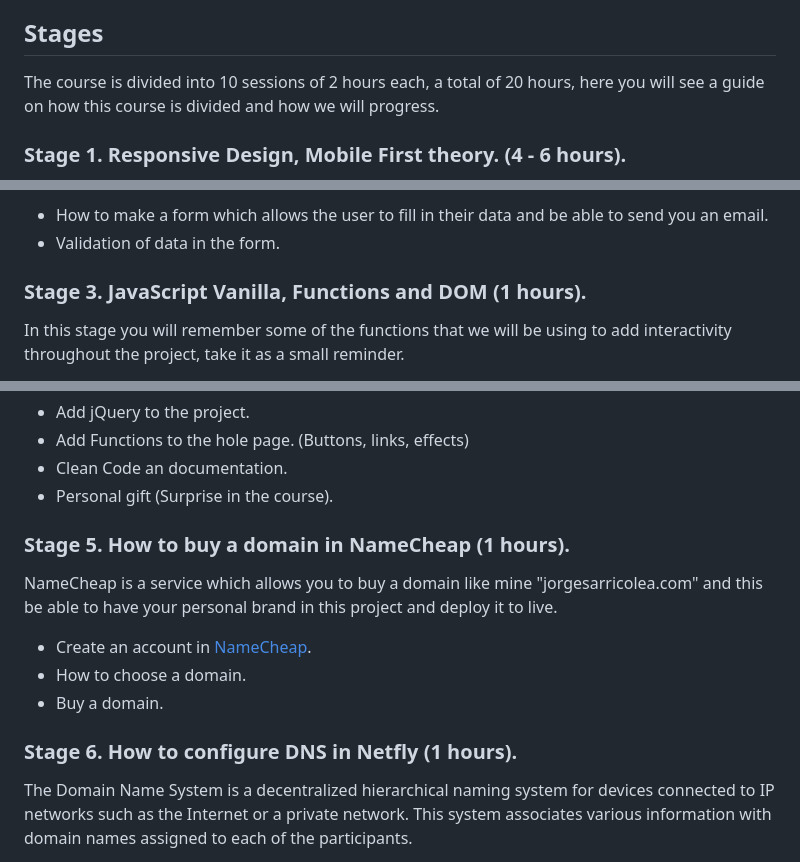
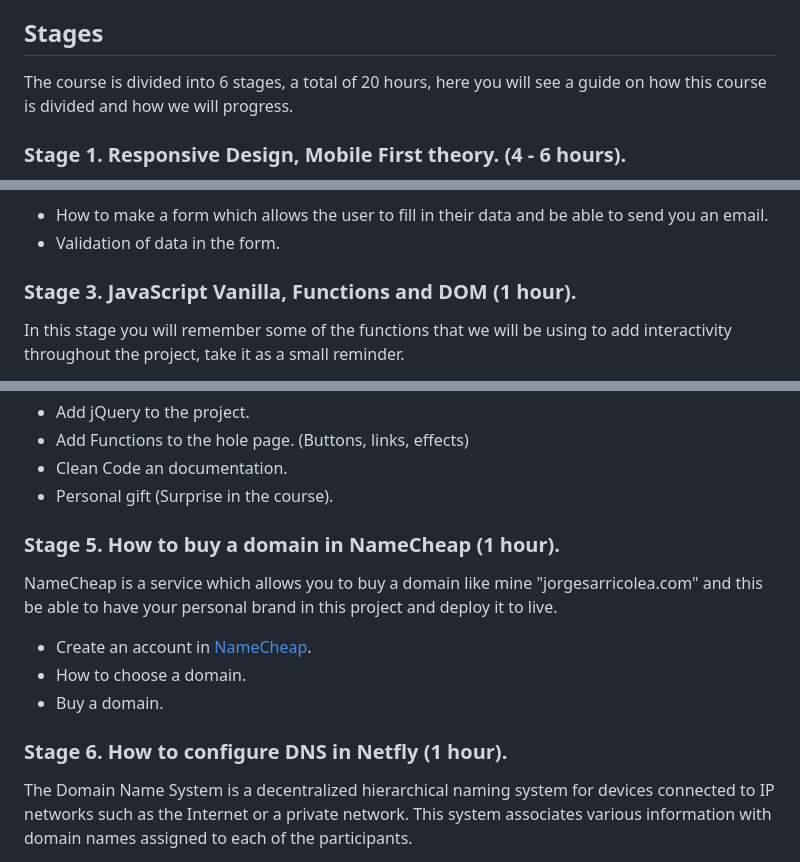
Before and after one commit to JorgeSarricolea/Build-Your-First-Website-in-JavaScript-Course, a Markdown page: README.md, 3 parts joined by grey strips. Rendered like a GitHub page.

```diff
--- a/README.md
+++ b/README.md
@@ -10,7 +10,7 @@ In this course, I will teach you how to make a webpage from scratch, responsive
 You can clone this repository locally and start working with it, which is my recommendation, but feel free to create it from scratch on your computer.
 
 ## Stages
-The course is divided into 10 sessions of 2 hours each, a total of 20 hours, here you will see a guide on how this course is divided and how we will progress.
+The course is divided into 6 stages, a total of 20 hours, here you will see a guide on how this course is divided and how we will progress.
 
 ### Stage 1. Responsive Design, Mobile First theory. (4 - 6 hours).
 Web programming is not only knowing how to programming, a web developer must have at least basic knowledge in terms of User Interface (UI) design. Doesn't it happen to you that you are using an app and it is very simple and friendly to use? That's because there was a UI Designer behind that focused on the design of use being the most optimal for its use.
@@ -61,7 +61,7 @@ The user who is on your website can send you an email to get in touch with you.
 - How to make a form which allows the user to fill in their data and be able to send you an email.
 - Validation of data in the form.
 
-### Stage 3. JavaScript Vanilla, Functions and DOM (1 hours).
+### Stage 3. JavaScript Vanilla, Functions and DOM (1 hour).
 In this stage you will remember some of the functions that we will be using to add interactivity throughout the project, take it as a small reminder.
 
 - Friendly reminder of var, const and let.
@@ -78,14 +78,14 @@ We will use the jQuery library for the interactivity of the project, you will le
 - Clean Code an documentation.
 - Personal gift (Surprise in the course).
 
-### Stage 5. How to buy a domain in NameCheap (1 hours).
+### Stage 5. How to buy a domain in NameCheap (1 hour).
 NameCheap is a service which allows you to buy a domain like mine "jorgesarricolea.com" and this be able to have your personal brand in this project and deploy it to live.
 
 - Create an account in [NameCheap](https://www.namecheap.com).
 - How to choose a domain.
 - Buy a domain.
 
-### Stage 6. How to configure DNS in Netfly (1 hours).
+### Stage 6. How to configure DNS in Netfly (1 hour).
 The Domain Name System is a decentralized hierarchical naming system for devices connected to IP networks such as the Internet or a private network. This system associates various information with domain names assigned to each of the participants.
 
 - Create an account in [Netfly](https://app.netlify.com).
```
